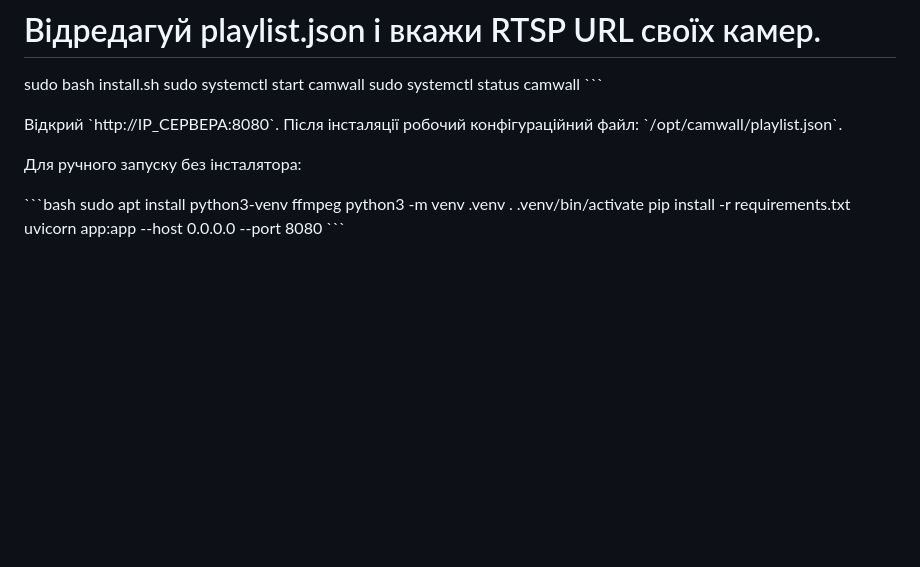
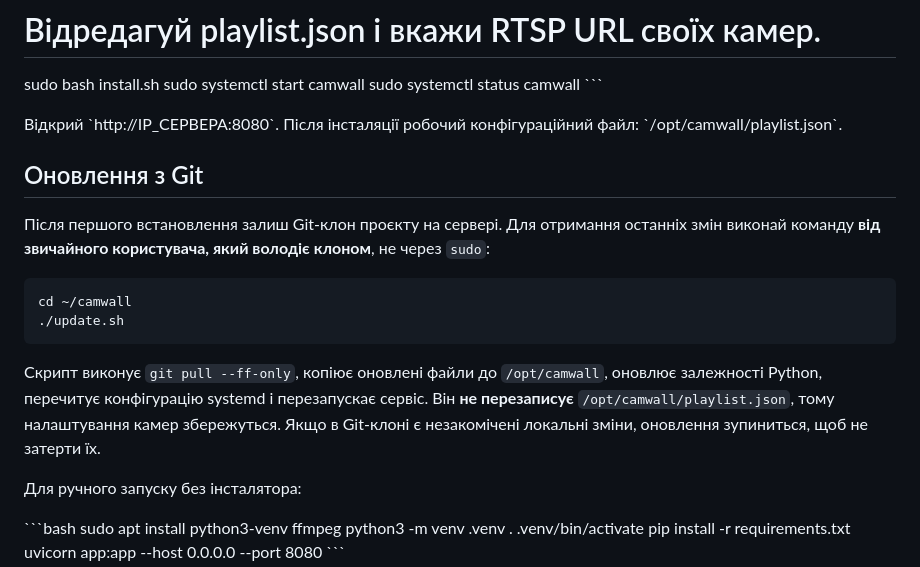
Before and after one commit to ZoNier/camwall, a Markdown page: README.md, the part around the change. GitHub-like rendering; blank space fills up the shorter version.

Commit message:
Document Git-based updates

````diff
--- a/README.md
+++ b/README.md
@@ -25,6 +25,17 @@ sudo systemctl status camwall
 \`\`\`
 
 Відкрий \`http://IP_СЕРВЕРА:8080\`. Після інсталяції робочий конфігураційний файл: \`/opt/camwall/playlist.json\`.
+
+## Оновлення з Git
+
+Після першого встановлення залиш Git-клон проєкту на сервері. Для отримання останніх змін виконай команду **від звичайного користувача, який володіє клоном**, не через `sudo`:
+
+```bash
+cd ~/camwall
+./update.sh
+```
+
+Скрипт виконує `git pull --ff-only`, копіює оновлені файли до `/opt/camwall`, оновлює залежності Python, перечитує конфігурацію systemd і перезапускає сервіс. Він **не перезаписує** `/opt/camwall/playlist.json`, тому налаштування камер збережуться. Якщо в Git-клоні є незакомічені локальні зміни, оновлення зупиниться, щоб не затерти їх.
 
 Для ручного запуску без інсталятора:
 
````
